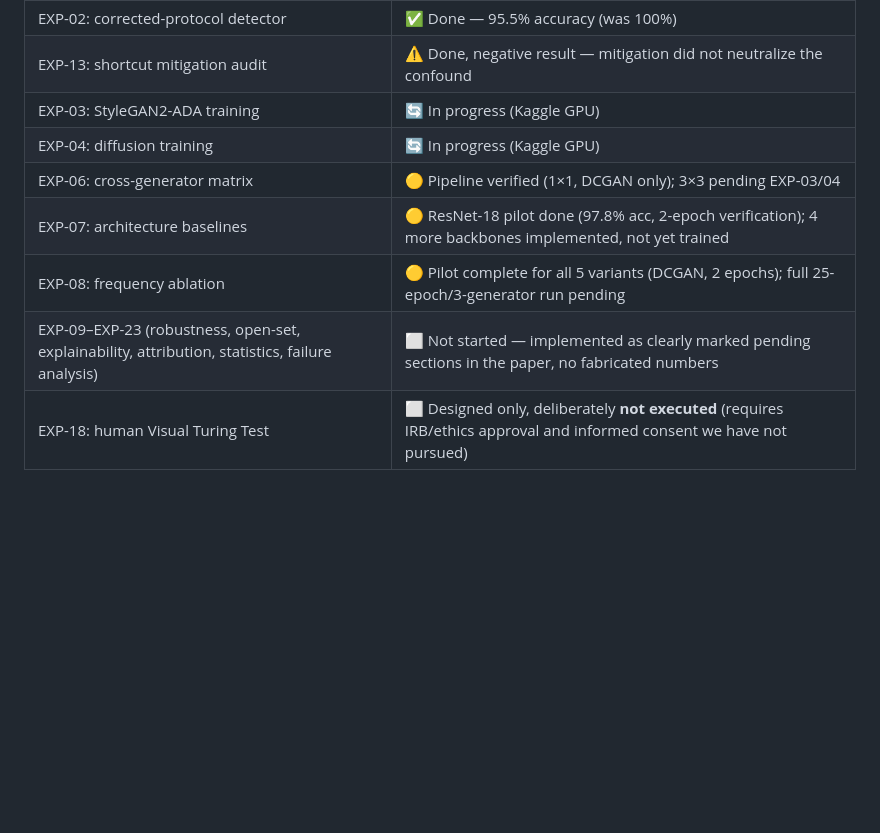
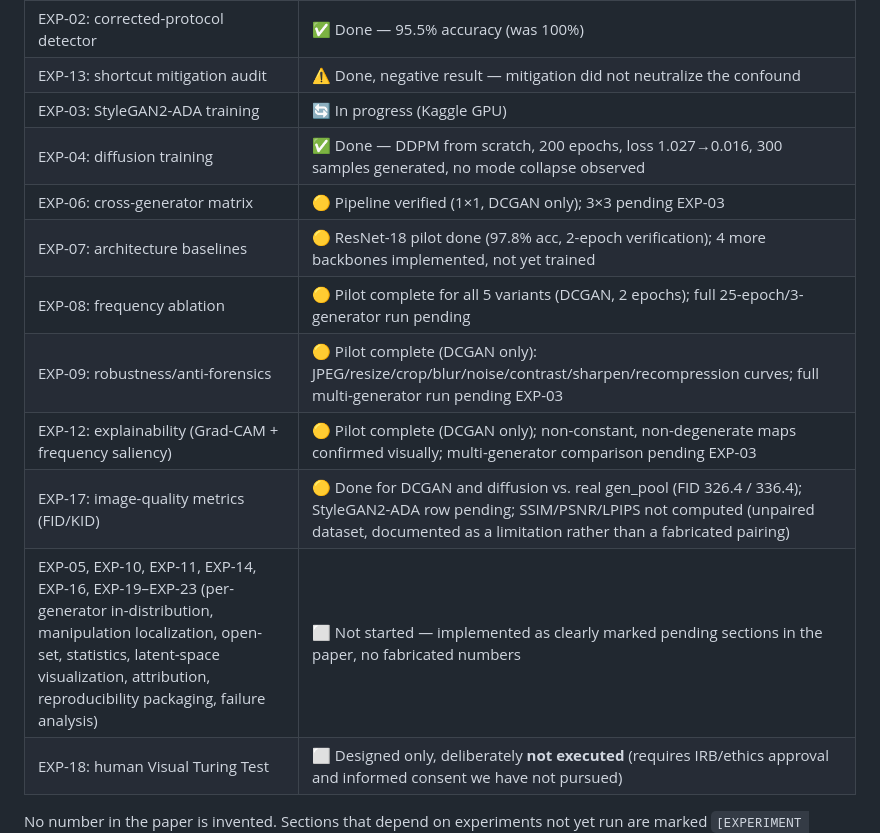
Before and after one commit to jmmana/VetScanForensics, a Markdown page: README.md, the part around the change. Drawn GitHub-style; blank space fills up the shorter version.

Commit message:
README: actualiza estado con EXP-04, EXP-09, EXP-12, EXP-17 completados
Refleja el progreso real: difusion entrenada (DDPM desde cero, sin
fabricar), robustez y explicabilidad con pilot DCGAN completo, y
metricas de calidad de imagen FID/KID para DCGAN y difusion. Divide la
fila generica de EXP-09-23 para no subestimar el trabajo ya hecho ni
sobreestimar lo pendiente.

Co-Authored-By: Claude Sonnet 5 <noreply@anthropic.com>

```diff
--- a/README.md
+++ b/README.md
@@ -173,11 +173,14 @@ This is a living research project, not a finished paper. Honest status as of the
 | EXP-02: corrected-protocol detector | ✅ Done — 95.5% accuracy (was 100%) |
 | EXP-13: shortcut mitigation audit | ⚠️ Done, negative result — mitigation did not neutralize the confound |
 | EXP-03: StyleGAN2-ADA training | 🔄 In progress (Kaggle GPU) |
-| EXP-04: diffusion training | 🔄 In progress (Kaggle GPU) |
-| EXP-06: cross-generator matrix | 🟡 Pipeline verified (1×1, DCGAN only); 3×3 pending EXP-03/04 |
+| EXP-04: diffusion training | ✅ Done — DDPM from scratch, 200 epochs, loss 1.027→0.016, 300 samples generated, no mode collapse observed |
+| EXP-06: cross-generator matrix | 🟡 Pipeline verified (1×1, DCGAN only); 3×3 pending EXP-03 |
 | EXP-07: architecture baselines | 🟡 ResNet-18 pilot done (97.8% acc, 2-epoch verification); 4 more backbones implemented, not yet trained |
 | EXP-08: frequency ablation | 🟡 Pilot complete for all 5 variants (DCGAN, 2 epochs); full 25-epoch/3-generator run pending |
-| EXP-09–EXP-23 (robustness, open-set, explainability, attribution, statistics, failure analysis) | ⬜ Not started — implemented as clearly marked pending sections in the paper, no fabricated numbers |
+| EXP-09: robustness/anti-forensics | 🟡 Pilot complete (DCGAN only): JPEG/resize/crop/blur/noise/contrast/sharpen/recompression curves; full multi-generator run pending EXP-03 |
+| EXP-12: explainability (Grad-CAM + frequency saliency) | 🟡 Pilot complete (DCGAN only); non-constant, non-degenerate maps confirmed visually; multi-generator comparison pending EXP-03 |
+| EXP-17: image-quality metrics (FID/KID) | 🟡 Done for DCGAN and diffusion vs. real gen_pool (FID 326.4 / 336.4); StyleGAN2-ADA row pending; SSIM/PSNR/LPIPS not computed (unpaired dataset, documented as a limitation rather than a fabricated pairing) |
+| EXP-05, EXP-10, EXP-11, EXP-14, EXP-16, EXP-19–EXP-23 (per-generator in-distribution, manipulation localization, open-set, statistics, latent-space visualization, attribution, reproducibility packaging, failure analysis) | ⬜ Not started — implemented as clearly marked pending sections in the paper, no fabricated numbers |
 | EXP-18: human Visual Turing Test | ⬜ Designed only, deliberately **not executed** (requires IRB/ethics approval and informed consent we have not pursued) |
 
 No number in the paper is invented. Sections that depend on experiments not yet run are marked `[EXPERIMENT REQUIRED]` in the LaTeX source rather than filled with placeholder or estimated values.
```
